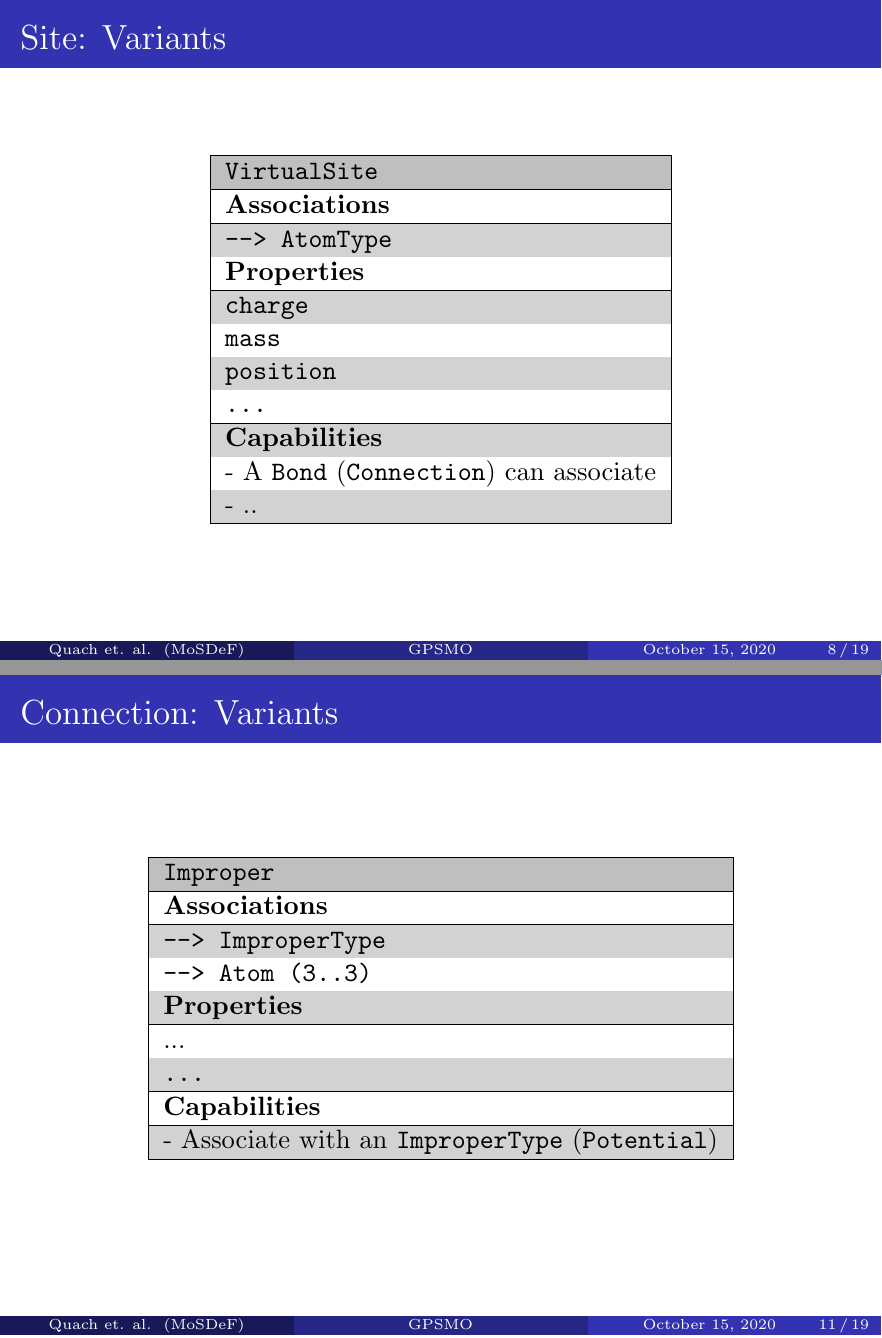
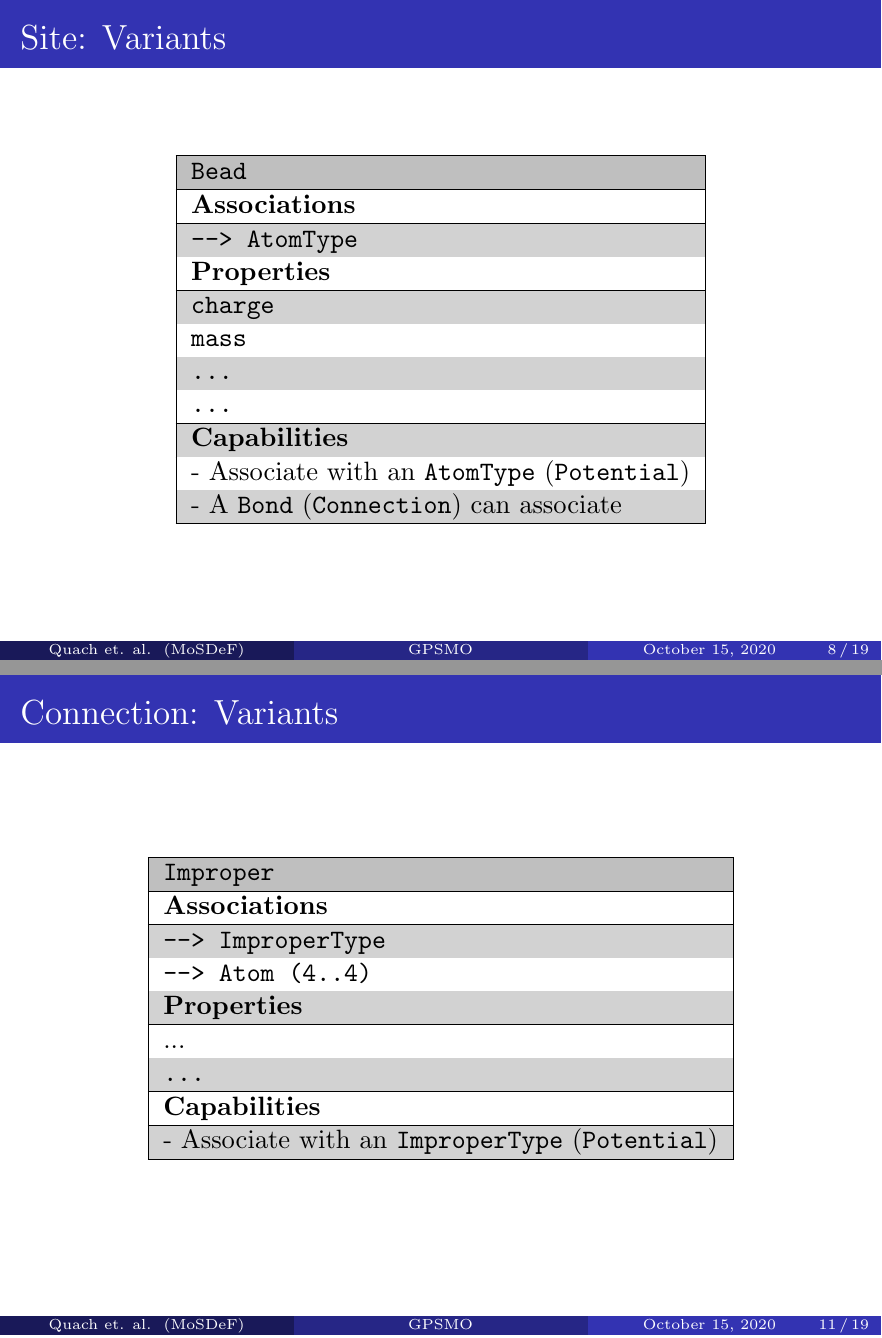
Before and after one commit to umesh-timalsina/molsim-specification, LaTeX slides (docs/slides.tex): pages 8 and 11 of 19, joined at a grey line. Compiled offline with pdfLaTeX.

Commit message:
Fix ImproperType association (#24)

```diff
--- a/docs/slides.tex
+++ b/docs/slides.tex
@@ -232,9 +232,10 @@
 \begin{table}[ht]
     \centering
     \begin{tabular}{|l|}
+
          \hline
          \rowcolor{gray!50}
-         \texttt{VirtualSite}  \\
+         \texttt{Bead}  \\
          \hline
          \textbf{Associations} \\
          \hline
@@ -243,13 +244,13 @@
          \hline
          \texttt{charge} \\
          \texttt{mass} \\
-         \texttt{position}\\
+         \texttt{...}\\
          \texttt{...}\\
          \hline
          \textbf{Capabilities}\\
          \hline
-         - A \texttt{Bond} (\texttt{Connection}) can associate\\
-         - ..\\
+        - Associate with an \texttt{AtomType} (\texttt{Potential})\\
+        - A \texttt{Bond} (\texttt{Connection}) can associate\\
         \hline
     \end{tabular}
 
@@ -335,7 +336,7 @@
          \textbf{Associations} \\
          \hline
          \texttt{--> ImproperType}\\
-         \texttt{--> Atom (3..3)}\\
+         \texttt{--> Atom (4..4)}\\
          \textbf{Properties}\\
          \hline
             ...\\
```
Also changed, not shown: docs/report.tex (+1 -1 lines).
